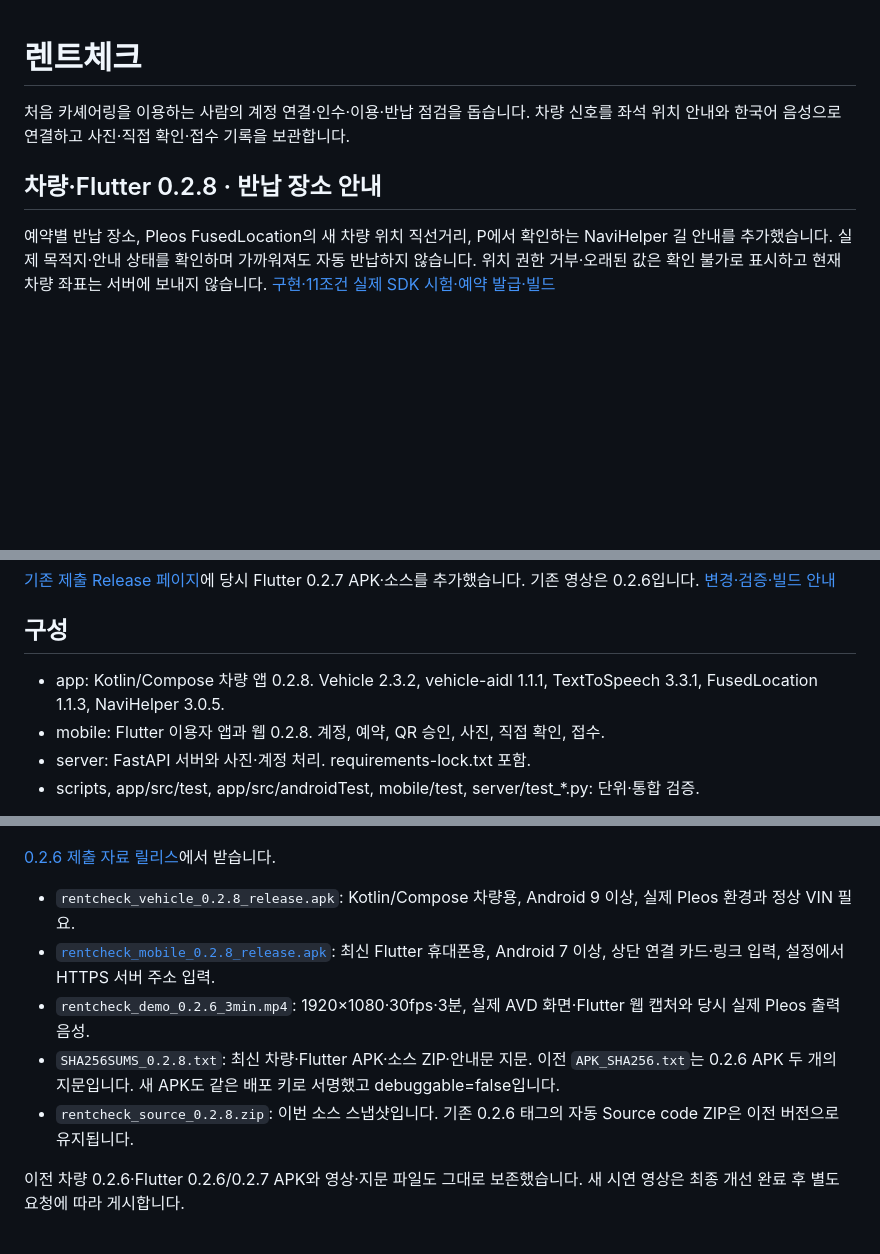
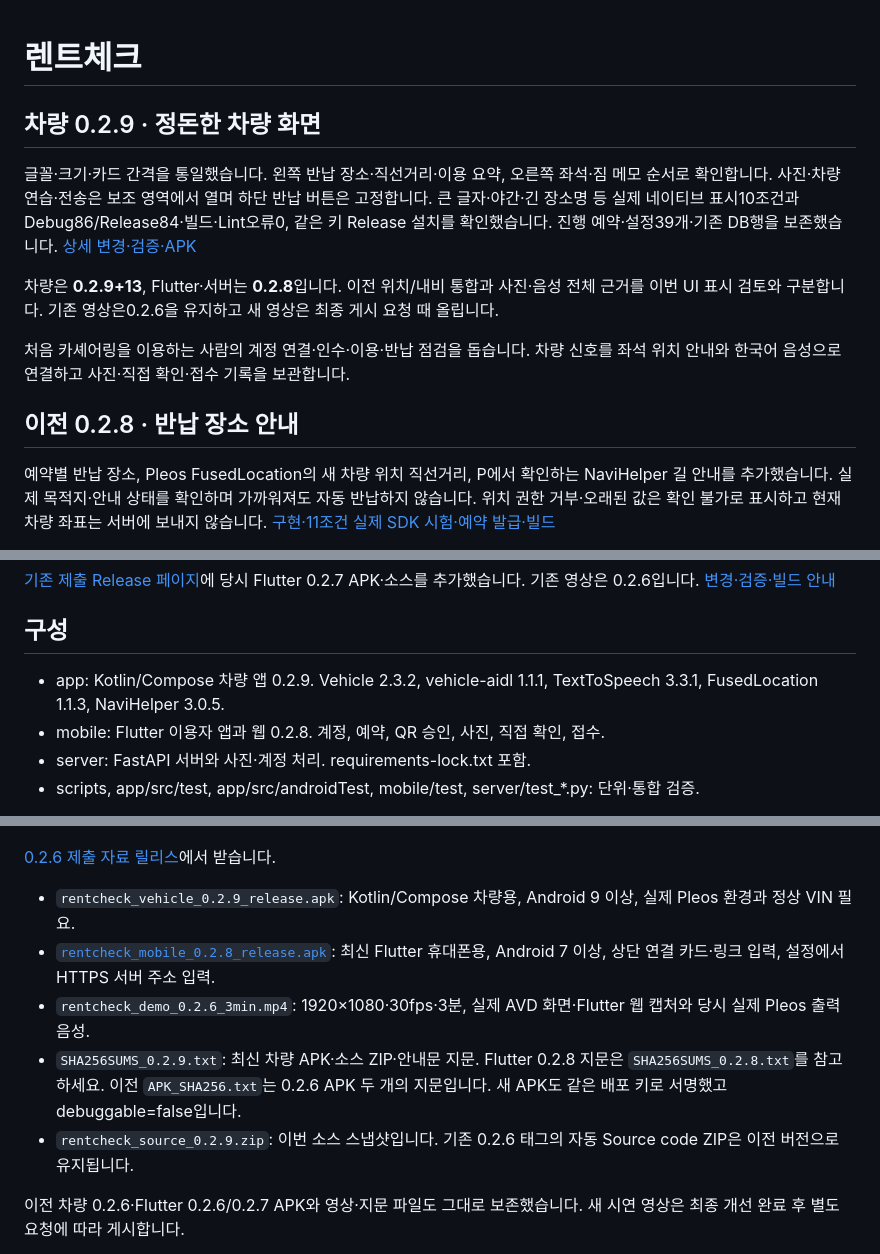
Before and after one commit to neolabs120-mobile/pleos-rental-check, a Markdown page: README.md, 3 parts joined by grey strips. Drawn GitHub-style; blank space fills up the shorter version.

Commit message:
Refine vehicle typography and rental dashboard layout

```diff
--- a/README.md
+++ b/README.md
@@ -1,8 +1,14 @@
 # 렌트체크
+
+## 차량 0.2.9 · 정돈한 차량 화면
+
+글꼴·크기·카드 간격을 통일했습니다. 왼쪽 반납 장소·직선거리·이용 요약, 오른쪽 좌석·짐 메모 순서로 확인합니다. 사진·차량 연습·전송은 보조 영역에서 열며 하단 반납 버튼은 고정합니다. 큰 글자·야간·긴 장소명 등 실제 네이티브 표시10조건과 Debug86/Release84·빌드·Lint오류0, 같은 키 Release 설치를 확인했습니다. 진행 예약·설정39개·기존 DB행을 보존했습니다. [상세 변경·검증·APK](docs/NATIVE_UI_0.2.9.md)
+
+차량은 **0.2.9+13**, Flutter·서버는 **0.2.8**입니다. 이전 위치/내비 통합과 사진·음성 전체 근거를 이번 UI 표시 검토와 구분합니다. 기존 영상은0.2.6을 유지하고 새 영상은 최종 게시 요청 때 올립니다.
 
 처음 카셰어링을 이용하는 사람의 계정 연결·인수·이용·반납 점검을 돕습니다. 차량 신호를 좌석 위치 안내와 한국어 음성으로 연결하고 사진·직접 확인·접수 기록을 보관합니다.
 
-## 차량·Flutter 0.2.8 · 반납 장소 안내
+## 이전 0.2.8 · 반납 장소 안내
 
 예약별 반납 장소, Pleos FusedLocation의 새 차량 위치 직선거리, P에서 확인하는 NaviHelper 길 안내를 추가했습니다. 실제 목적지·안내 상태를 확인하며 가까워져도 자동 반납하지 않습니다. 위치 권한 거부·오래된 값은 확인 불가로 표시하고 현재 차량 좌표는 서버에 보내지 않습니다. [구현·11조건 실제 SDK 시험·예약 발급·빌드](docs/RETURN_LOCATION_0.2.8.md)
 
@@ -16,7 +22,7 @@
 
 ## 구성
 
-- app: Kotlin/Compose 차량 앱 0.2.8. Vehicle 2.3.2, vehicle-aidl 1.1.1, TextToSpeech 3.3.1, FusedLocation 1.1.3, NaviHelper 3.0.5.
+- app: Kotlin/Compose 차량 앱 0.2.9. Vehicle 2.3.2, vehicle-aidl 1.1.1, TextToSpeech 3.3.1, FusedLocation 1.1.3, NaviHelper 3.0.5.
 - mobile: Flutter 이용자 앱과 웹 0.2.8. 계정, 예약, QR 승인, 사진, 직접 확인, 접수.
 - server: FastAPI 서버와 사진·계정 처리. requirements-lock.txt 포함.
 - scripts, app/src/test, app/src/androidTest, mobile/test, server/test_*.py: 단위·통합 검증.
@@ -29,11 +35,11 @@
 
 [0.2.6 제출 자료 릴리스](https://github.com/neolabs120-mobile/pleos-rental-check/releases/tag/v0.2.6-submission)에서 받습니다.
 
-- `rentcheck_vehicle_0.2.8_release.apk`: Kotlin/Compose 차량용, Android 9 이상, 실제 Pleos 환경과 정상 VIN 필요.
+- `rentcheck_vehicle_0.2.9_release.apk`: Kotlin/Compose 차량용, Android 9 이상, 실제 Pleos 환경과 정상 VIN 필요.
 - [`rentcheck_mobile_0.2.8_release.apk`](https://github.com/neolabs120-mobile/pleos-rental-check/releases/download/v0.2.6-submission/rentcheck_mobile_0.2.8_release.apk): 최신 Flutter 휴대폰용, Android 7 이상, 상단 연결 카드·링크 입력, 설정에서 HTTPS 서버 주소 입력.
 - `rentcheck_demo_0.2.6_3min.mp4`: 1920×1080·30fps·3분, 실제 AVD 화면·Flutter 웹 캡처와 당시 실제 Pleos 출력 음성.
-- `SHA256SUMS_0.2.8.txt`: 최신 차량·Flutter APK·소스 ZIP·안내문 지문. 이전 `APK_SHA256.txt`는 0.2.6 APK 두 개의 지문입니다. 새 APK도 같은 배포 키로 서명했고 debuggable=false입니다.
-- `rentcheck_source_0.2.8.zip`: 이번 소스 스냅샷입니다. 기존 0.2.6 태그의 자동 Source code ZIP은 이전 버전으로 유지됩니다.
+- `SHA256SUMS_0.2.9.txt`: 최신 차량 APK·소스 ZIP·안내문 지문. Flutter 0.2.8 지문은 `SHA256SUMS_0.2.8.txt`를 참고하세요. 이전 `APK_SHA256.txt`는 0.2.6 APK 두 개의 지문입니다. 새 APK도 같은 배포 키로 서명했고 debuggable=false입니다.
+- `rentcheck_source_0.2.9.zip`: 이번 소스 스냅샷입니다. 기존 0.2.6 태그의 자동 Source code ZIP은 이전 버전으로 유지됩니다.
 
 이전 차량 0.2.6·Flutter 0.2.6/0.2.7 APK와 영상·지문 파일도 그대로 보존했습니다. 새 시연 영상은 최종 개선 완료 후 별도 요청에 따라 게시합니다.
 
```
Also changed, not shown: other parts of README.md (+1 -1 lines), docs/NATIVE_UI_0.2.9.md (added, +47 -0 lines), docs/VALIDATION.md (+4 -0 lines), docs/native-ui-0.2.9-preview.png (added), 10 other files.
